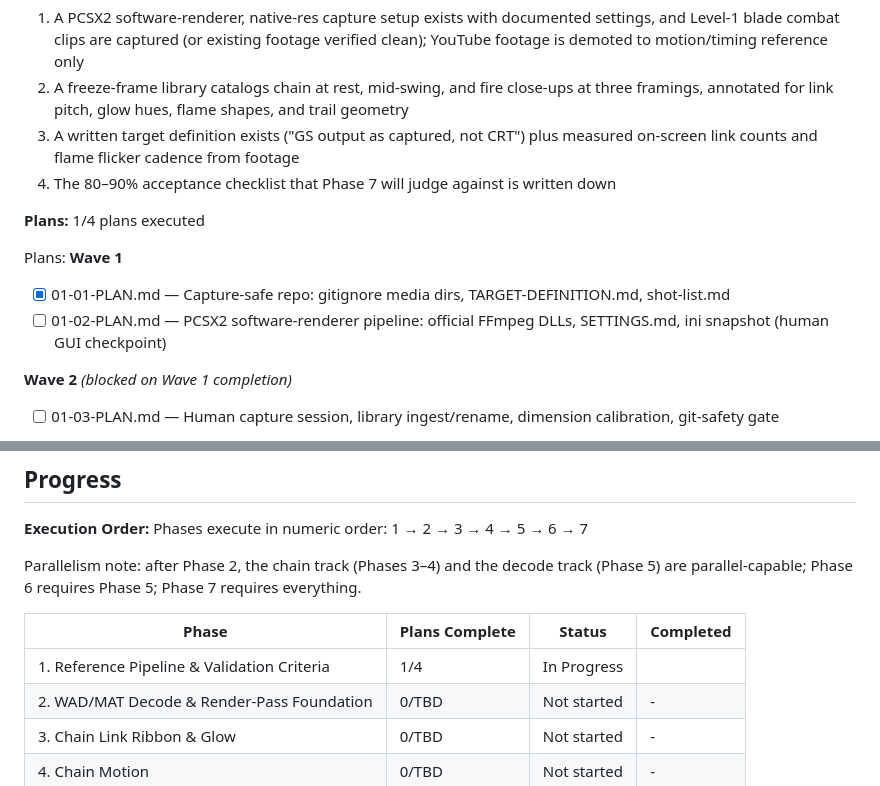
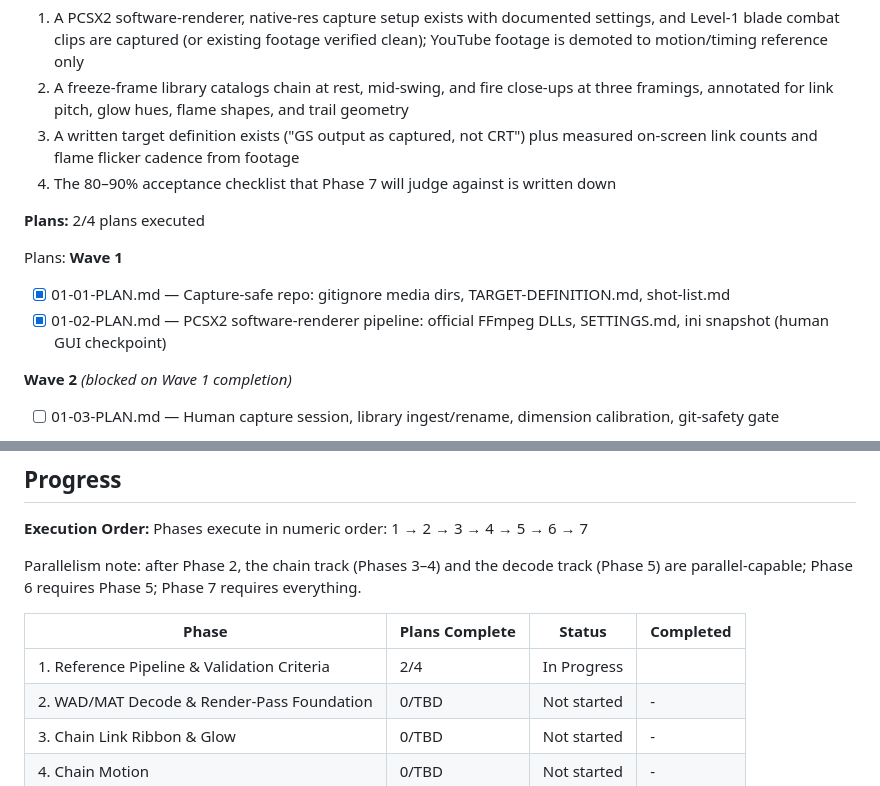
Before and after one commit to AtomechLLC/god-of-war-chains-demo, a Markdown page: .planning/ROADMAP.md, 2 parts joined by grey strips. GitHub-like rendering.

Commit message:
docs(phase-01): update tracking after wave 1 complete (01-01, 01-02 done)

```diff
--- a/.planning/ROADMAP.md
+++ b/.planning/ROADMAP.md
@@ -36,13 +36,13 @@ Decimal phases appear between their surrounding integers in numeric order.
   3. A written target definition exists ("GS output as captured, not CRT") plus measured on-screen link counts and flame flicker cadence from footage
   4. The 80–90% acceptance checklist that Phase 7 will judge against is written down
 
-**Plans:** 1/4 plans executed
+**Plans:** 2/4 plans executed
 
 Plans:
 **Wave 1**
 
 - [x] 01-01-PLAN.md — Capture-safe repo: gitignore media dirs, TARGET-DEFINITION.md, shot-list.md
-- [ ] 01-02-PLAN.md — PCSX2 software-renderer pipeline: official FFmpeg DLLs, SETTINGS.md, ini snapshot (human GUI checkpoint)
+- [x] 01-02-PLAN.md — PCSX2 software-renderer pipeline: official FFmpeg DLLs, SETTINGS.md, ini snapshot (human GUI checkpoint)
 
 **Wave 2** *(blocked on Wave 1 completion)*
 
@@ -155,7 +155,7 @@ Parallelism note: after Phase 2, the chain track (Phases 3–4) and the decode t
 
 | Phase | Plans Complete | Status | Completed |
 |-------|----------------|--------|-----------|
-| 1. Reference Pipeline & Validation Criteria | 1/4 | In Progress|  |
+| 1. Reference Pipeline & Validation Criteria | 2/4 | In Progress|  |
 | 2. WAD/MAT Decode & Render-Pass Foundation | 0/TBD | Not started | - |
 | 3. Chain Link Ribbon & Glow | 0/TBD | Not started | - |
 | 4. Chain Motion | 0/TBD | Not started | - |
```
